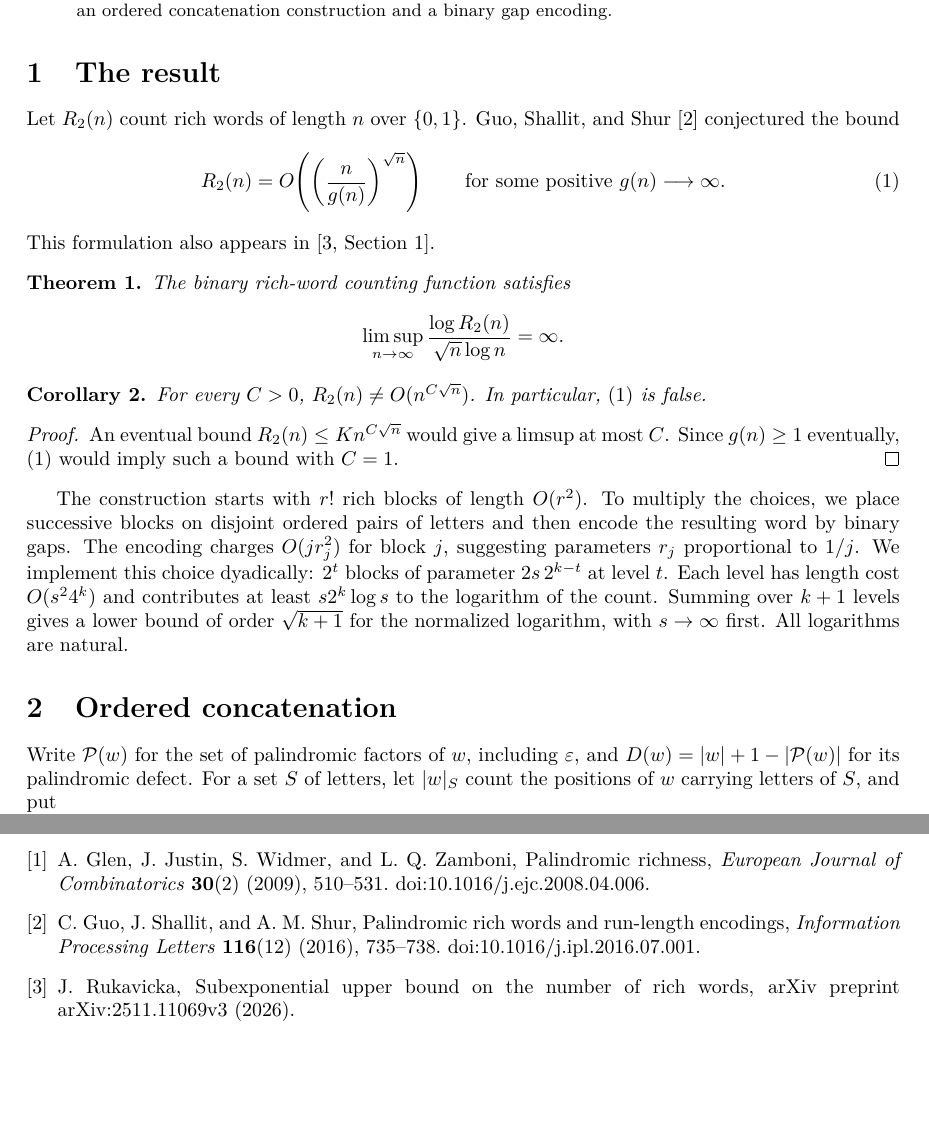
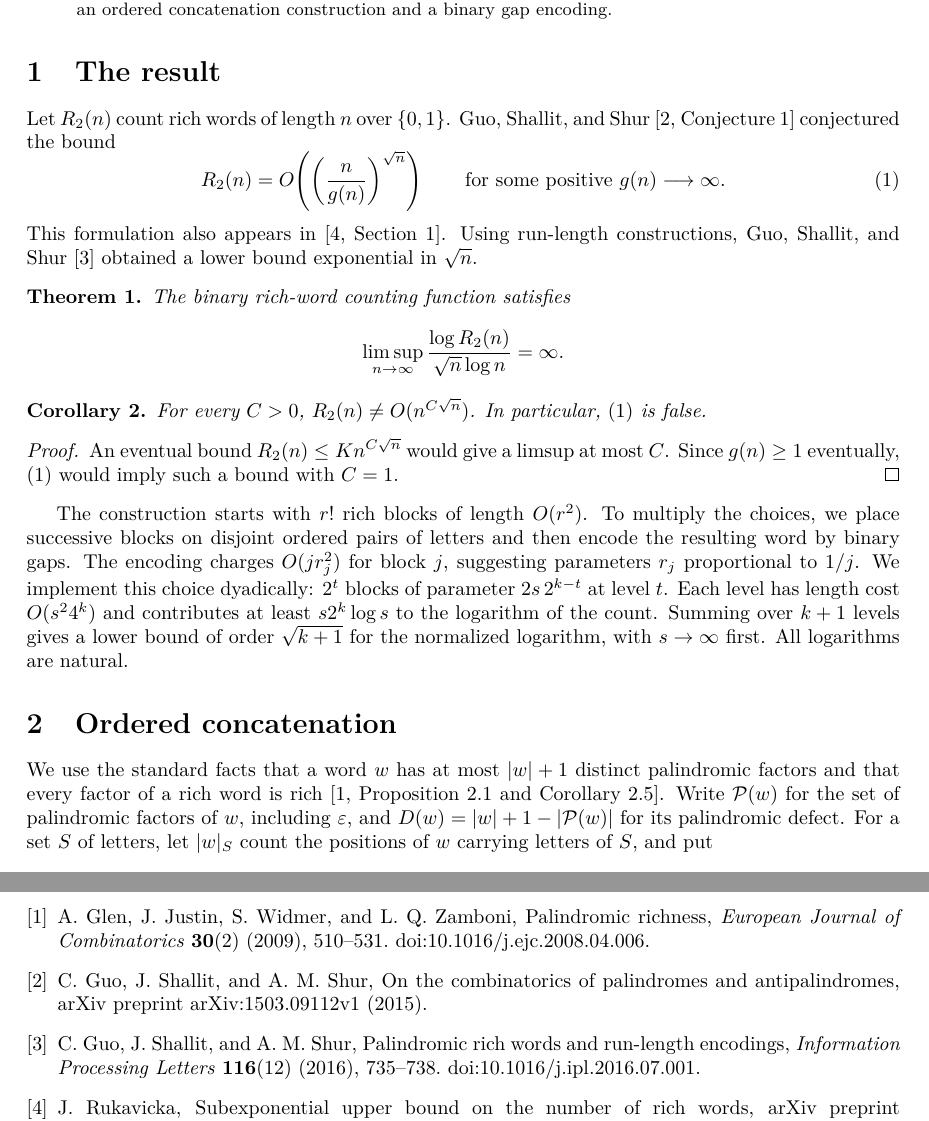
Before and after one commit to glasss13/rich-word-counting, a LaTeX paper (paper/rich-word-counting.tex): two parts of pages 1 and 3 of 3 before the commit and two parts of pages 1 and 4 of 4 after it, joined at a grey line, cut so that both start at the same text, the shorter picture padded with empty space. Compiled offline with pdfLaTeX.

Commit message:
Clarify source attribution and regenerate preprint artifacts

```diff
--- a/paper/rich-word-counting.tex
+++ b/paper/rich-word-counting.tex
@@ -34,12 +34,14 @@ concatenation construction and a binary gap encoding.
 \section{The result}
 
 Let $R_2(n)$ count rich words of length $n$ over $\{0,1\}$.
-Guo, Shallit, and Shur~\cite{GSS} conjectured the bound
+Guo, Shallit, and Shur~\cite[Conjecture~1]{GSSpre} conjectured the bound
 \begin{equation}\label{eq:conjecture}
  R_2(n)=O\!\left(\left(\frac{n}{g(n)}\right)^{\sqrt n}\right)
  \qquad\text{for some positive }g(n)\longrightarrow\infty.
 \end{equation}
 This formulation also appears in~\cite[Section~1]{Ruk}.
+Using run-length constructions, Guo, Shallit, and Shur~\cite{GSS}
+obtained a lower bound exponential in $\sqrt n$.
 
 \begin{theorem}\label{thm:main}
 The binary rich-word counting function satisfies
@@ -71,6 +73,9 @@ first. All logarithms are natural.
 
 \section{Ordered concatenation}
 
+We use the standard facts that a word $w$ has at most $|w|+1$ distinct
+palindromic factors and that every factor of a rich word is rich
+\cite[Proposition~2.1 and Corollary~2.5]{GJW}.
 Write $\Pal(w)$ for the set of palindromic factors of $w$, including
 $\varepsilon$, and $D(w)=|w|+1-|\Pal(w)|$ for its palindromic defect.
 For a set $S$ of letters, let $|w|_S$ count the positions of $w$ carrying
@@ -248,6 +253,11 @@ Palindromic richness,
 \emph{European Journal of Combinatorics} \textbf{30}(2) (2009), 510--531.
 \href{https://doi.org/10.1016/j.ejc.2008.04.006}{doi:10.1016/j.ejc.2008.04.006}.
 
+\bibitem{GSSpre}
+C.~Guo, J.~Shallit, and A.~M.~Shur,
+On the combinatorics of palindromes and antipalindromes,
+arXiv preprint \href{https://arxiv.org/abs/1503.09112v1}{arXiv:1503.09112v1} (2015).
+
 \bibitem{GSS}
 C.~Guo, J.~Shallit, and A.~M.~Shur,
 Palindromic rich words and run-length encodings,
```
Also changed, not shown: README.md, paper/rich-word-counting.pdf, paper/rich-word-counting.tex (6 more changed lines), 1 other file.
